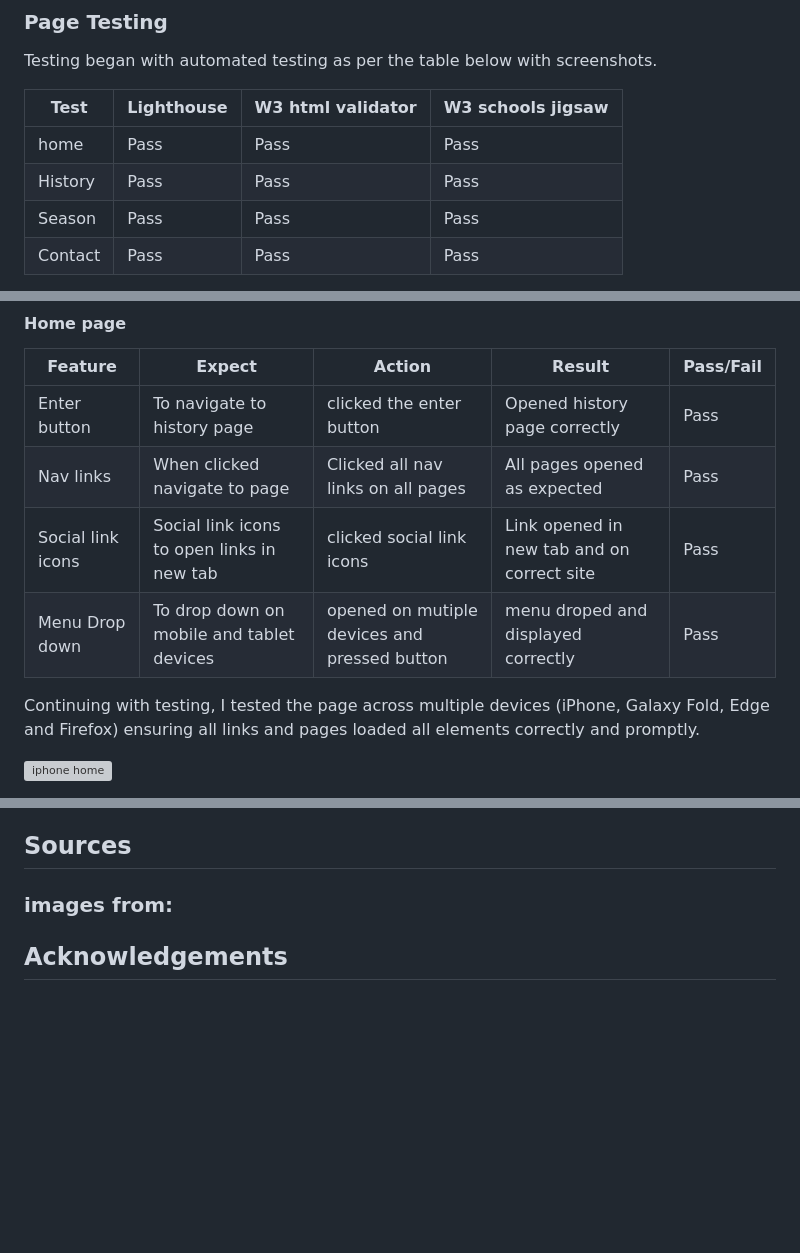
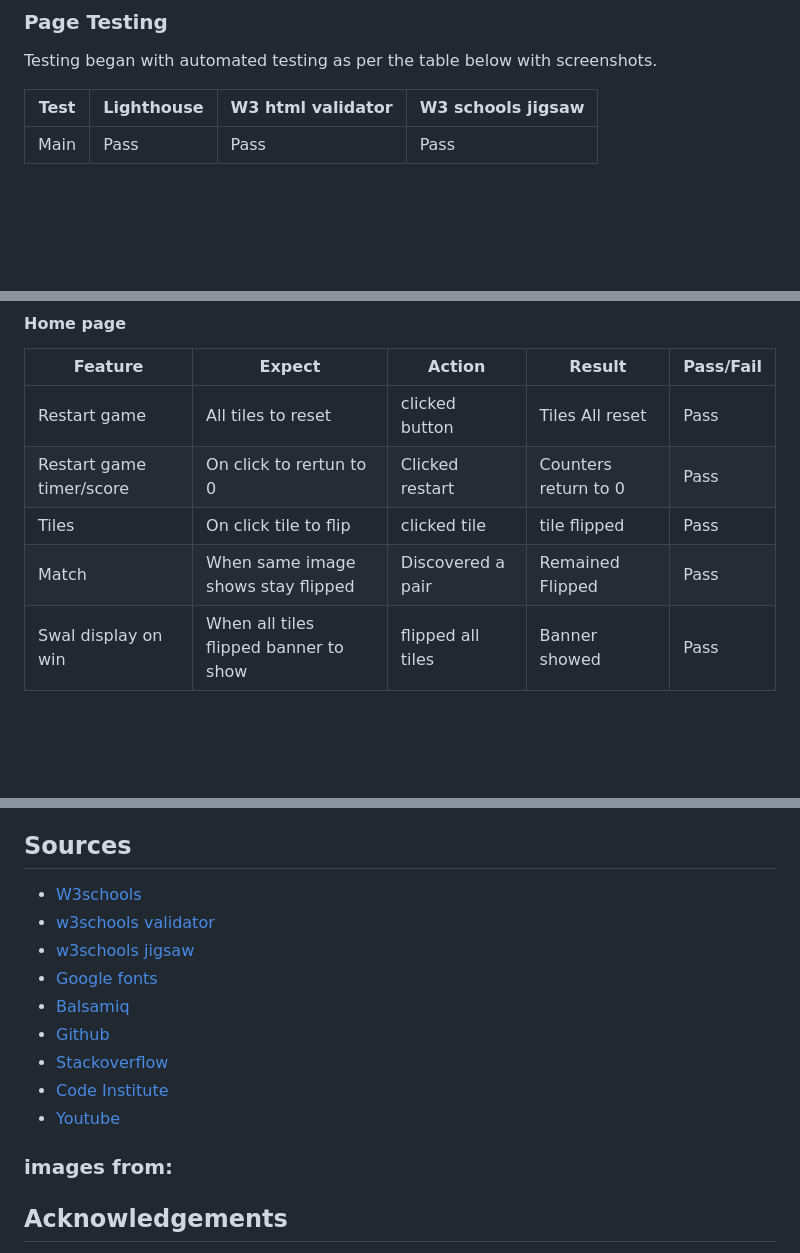
Before and after one commit to Code-Institute-Submissions/rgraingerdev-Memory_game, a Markdown page: README.md, 3 parts joined by grey strips. Rendered like a GitHub page; blank space fills up the shorter version; grey boxes are pictures that could not be loaded.

Commit message:
Readme testing added along with sources

```diff
--- a/README.md
+++ b/README.md
@@ -69,8 +69,5 @@ Testing began with automated testing as per the table below with screenshots.
 
 |Test |Lighthouse| W3 html validator| W3 schools jigsaw|
 |-----|-----|-----|-----|
-|home| Pass| Pass| Pass|
-|History| Pass| Pass| Pass|
-|Season| Pass| Pass| Pass|
-|Contact| Pass | Pass| Pass|
+|Main| Pass| Pass| Pass|
 
@@ -92,13 +86,10 @@ Testing began with automated testing as per the table below with screenshots.
 
 | Feature | Expect | Action | Result | Pass/Fail |
 |-----|-----|-----|-----|-----|
-|Enter button| To navigate to history page | clicked the enter button | Opened history page correctly | Pass |
-|Nav links | When clicked navigate to page | Clicked all nav links on all pages| All pages opened as expected| Pass
-|Social link icons | Social link icons to open links in new tab| clicked social link icons| Link opened in new tab and on correct site| Pass|
-|Menu Drop down | To drop down on mobile and tablet devices | opened on mutiple devices and pressed button | menu droped and displayed correctly| Pass|
-
-Continuing with testing, I tested the page across multiple devices (iPhone, Galaxy Fold, Edge and Firefox) ensuring all links and pages loaded all elements correctly and promptly.
-
-![iphone home](assets/Screenshots/iphone_home.png)
+|Restart game|All tiles to reset|clicked button|Tiles All reset|Pass|
+|Restart game timer/score|On click to rertun to 0|Clicked restart|Counters return to 0|Pass|
+|Tiles|On click tile to flip|clicked tile| tile flipped|Pass|
+|Match|When same image shows stay flipped|Discovered a pair|Remained Flipped|Pass|
+|Swal display on win|When all tiles flipped banner to show|flipped all tiles|Banner showed|Pass|
 
 
@@ -144,6 +124,15 @@ Bugs found during writing have been fixed. The footer obscuring certain informat
 5. Press Enter to create your local clone.
 
 ## Sources
+* [W3schools](https://www.w3schools.com/)
+* [w3schools validator](https://validator.w3.org/)
+* [w3schools jigsaw](https://jigsaw.w3.org/css-validator/)
+* [Google fonts](https://fonts.google.com/)
+* [Balsamiq](https://balsamiq.com/)
+* [Github](https://github.com/flowforfrank/memory-game)
+* [Stackoverflow](https://stackoverflow.com/)
+* [Code Institute](https://codeinstitute.net/)
+* [Youtube](https://www.youtube.com/)
 
 
 
```
Also changed, not shown: other parts of README.md (+8 -22 lines).
